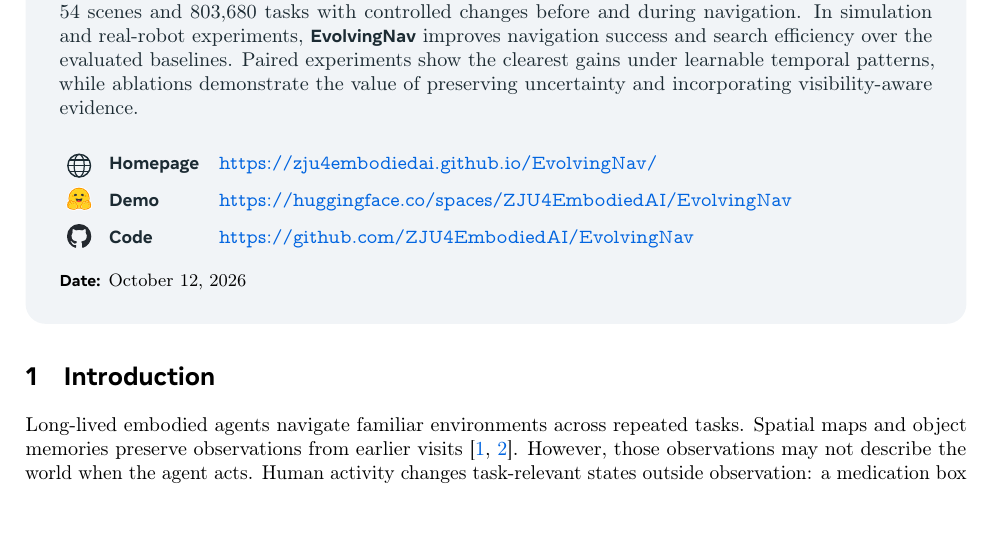
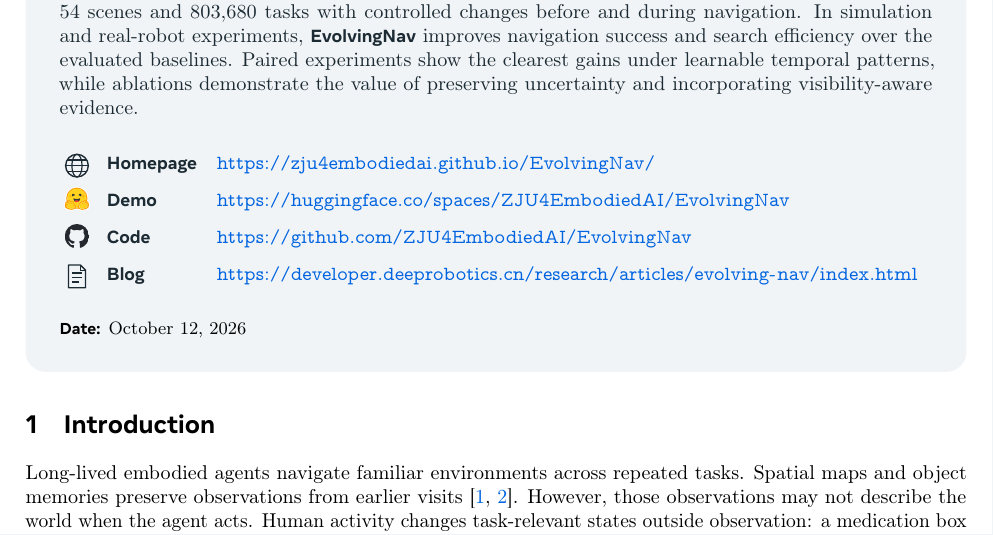
Before and after one commit to fengnian123/EvolvingNav-arxiv, a LaTeX document (main.tex): part of page 1 of 33, cut so that both start at the same text. Compiled offline with pdfLaTeX.

Commit message:
Add Deeprobotics research blog link to paper front page

```diff
--- a/main.tex
+++ b/main.tex
@@ -56,6 +56,16 @@
   }%
 }
 
+\newcommand{\blogicon}{%
+  \tikz[baseline=-0.2em,scale=0.2]{%
+    \draw[line width=0.7pt,line join=round] (-0.75,-1)--(0.75,-1)--(0.75,0.55)--(0.3,1)--(-0.75,1)--cycle;
+    \draw[line width=0.6pt] (0.3,1)--(0.3,0.55)--(0.75,0.55);
+    \draw[line width=0.6pt] (-0.45,0.3)--(0.4,0.3);
+    \draw[line width=0.6pt] (-0.45,-0.1)--(0.4,-0.1);
+    \draw[line width=0.6pt] (-0.45,-0.5)--(0.15,-0.5);
+  }%
+}
+
 \newcommand{\appref}[1]{%
   \begingroup
   \crefalias{section}{appendix}%
@@ -104,13 +114,14 @@
 
 \par\smallskip\noindent
 \renewcommand{\arraystretch}{1.15}
-\begin{tabular}{@{}c@{\hspace{0.85em}}l@{\quad}l@{}}
+\begin{tabularx}{\linewidth}{@{}c@{\hspace{0.85em}}l@{\quad}>{\raggedright\arraybackslash}X@{}}
     \makebox[1.3em][c]{\homepageicon} & \textbf{Homepage} & \url{https://zju4embodiedai.github.io/EvolvingNav/} \\[0.45em]
     \makebox[1.3em][c]{\raisebox{-0.2em}{\includegraphics[height=1.2em]{assets/huggingface-logo.pdf}}} &
     \textbf{Demo} & \url{https://huggingface.co/spaces/ZJU4EmbodiedAI/EvolvingNav} \\[0.45em]
     \makebox[1.3em][c]{\raisebox{-0.2em}{\includegraphics[height=1.2em]{assets/github-logo.pdf}}} &
-    \textbf{Code} & \url{https://github.com/ZJU4EmbodiedAI/EvolvingNav}
-\end{tabular}
+    \textbf{Code} & \url{https://github.com/ZJU4EmbodiedAI/EvolvingNav} \\[0.45em]
+    \makebox[1.3em][c]{\blogicon} & \textbf{Blog} & \url{https://developer.deeprobotics.cn/research/articles/evolving-nav/index.html}
+\end{tabularx}
 }
 
 \begin{document}
```
